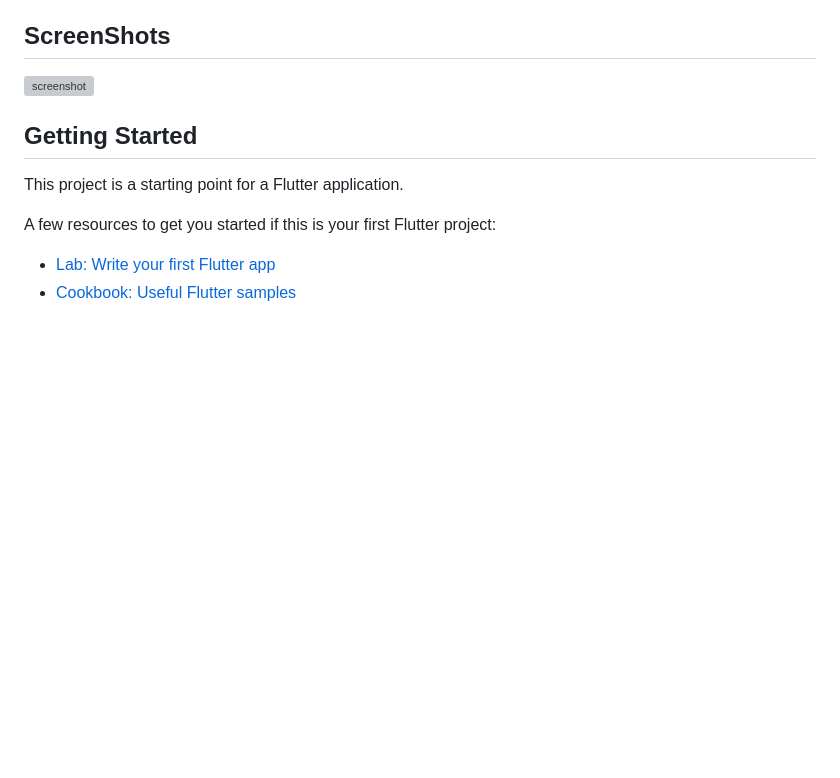
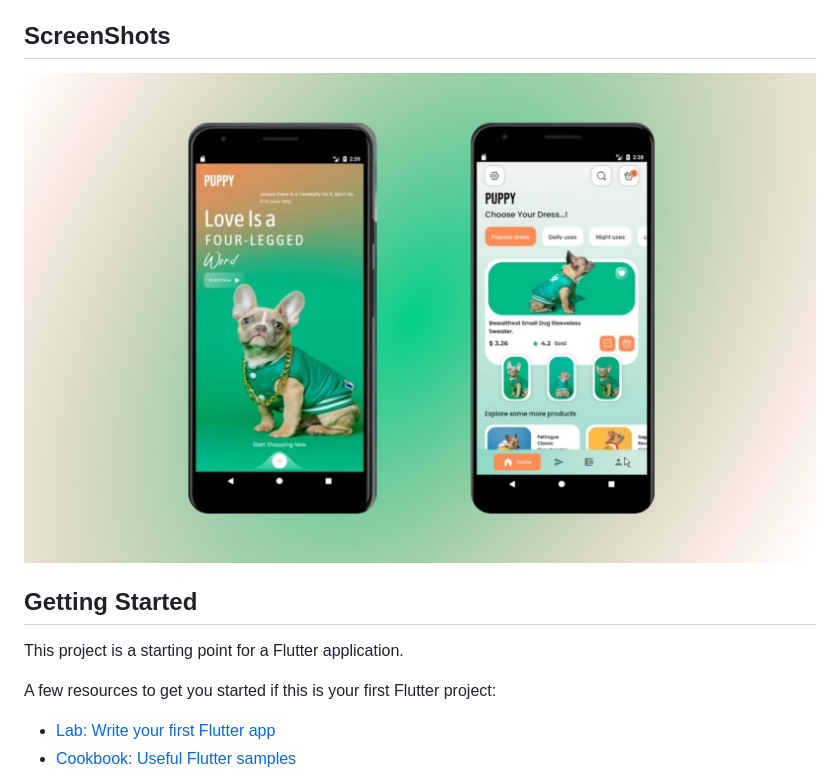
Before and after one commit to miladkhalighi/puppy-dress-shop-Flutter, a Markdown page: README.md, the part around the change. GitHub-like rendering; pictures changed too: assets/images/puppy-shop-cover.jpg (added); blank space fills up the shorter version; grey boxes are pictures that could not be loaded.

Commit message:
add changes in readme file

```diff
--- a/README.md
+++ b/README.md
@@ -9,7 +9,7 @@ it is convenient for beginners who wants to be familiar with :
 
 ## ScreenShots
 
-![screenshot](assets/images/puppy-shop-cover.png?raw=true "puppy-shop-cover")
+![screenshot](assets/images/puppy-shop-cover.jpg?raw=true "puppy-shop-cover")
 ## Getting Started
 
 This project is a starting point for a Flutter application.
```
